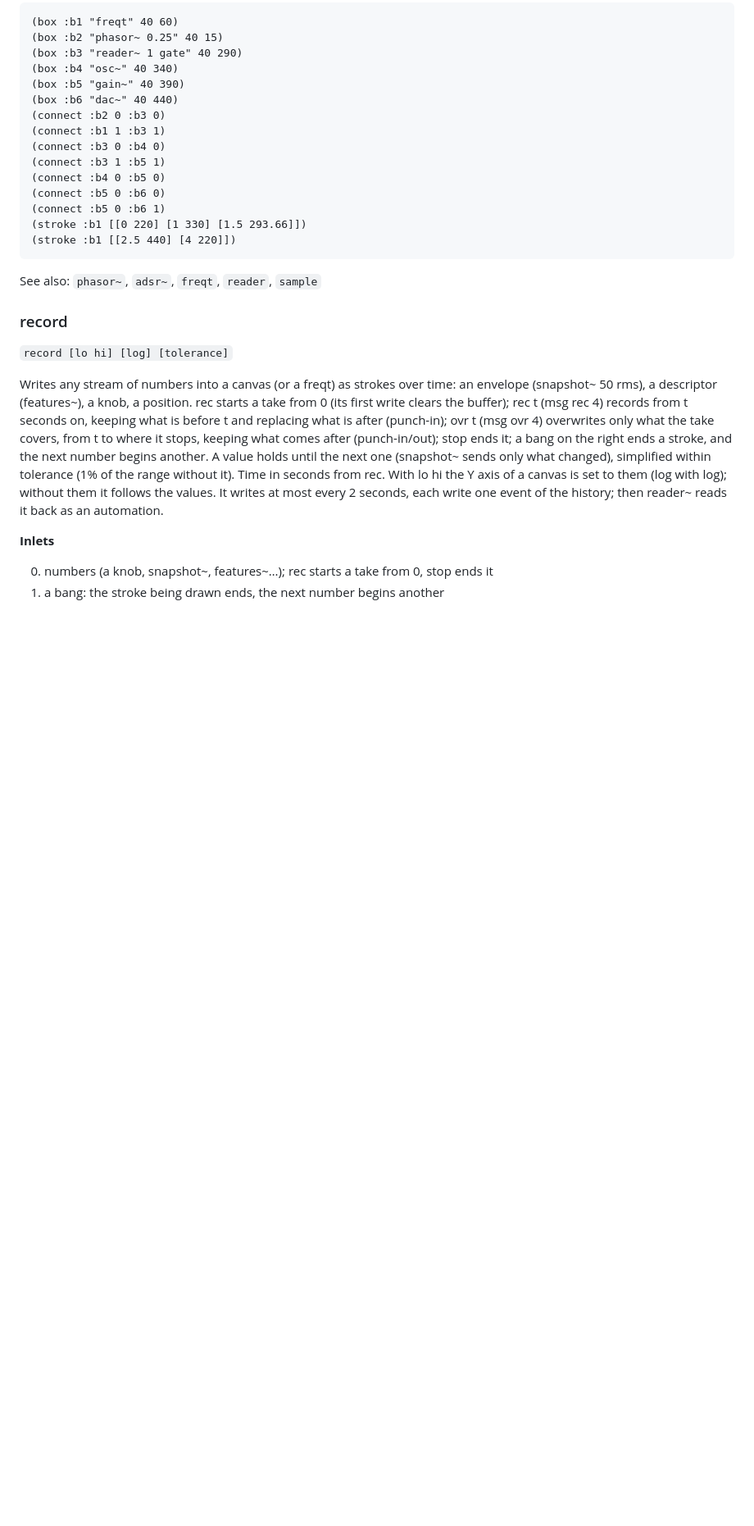
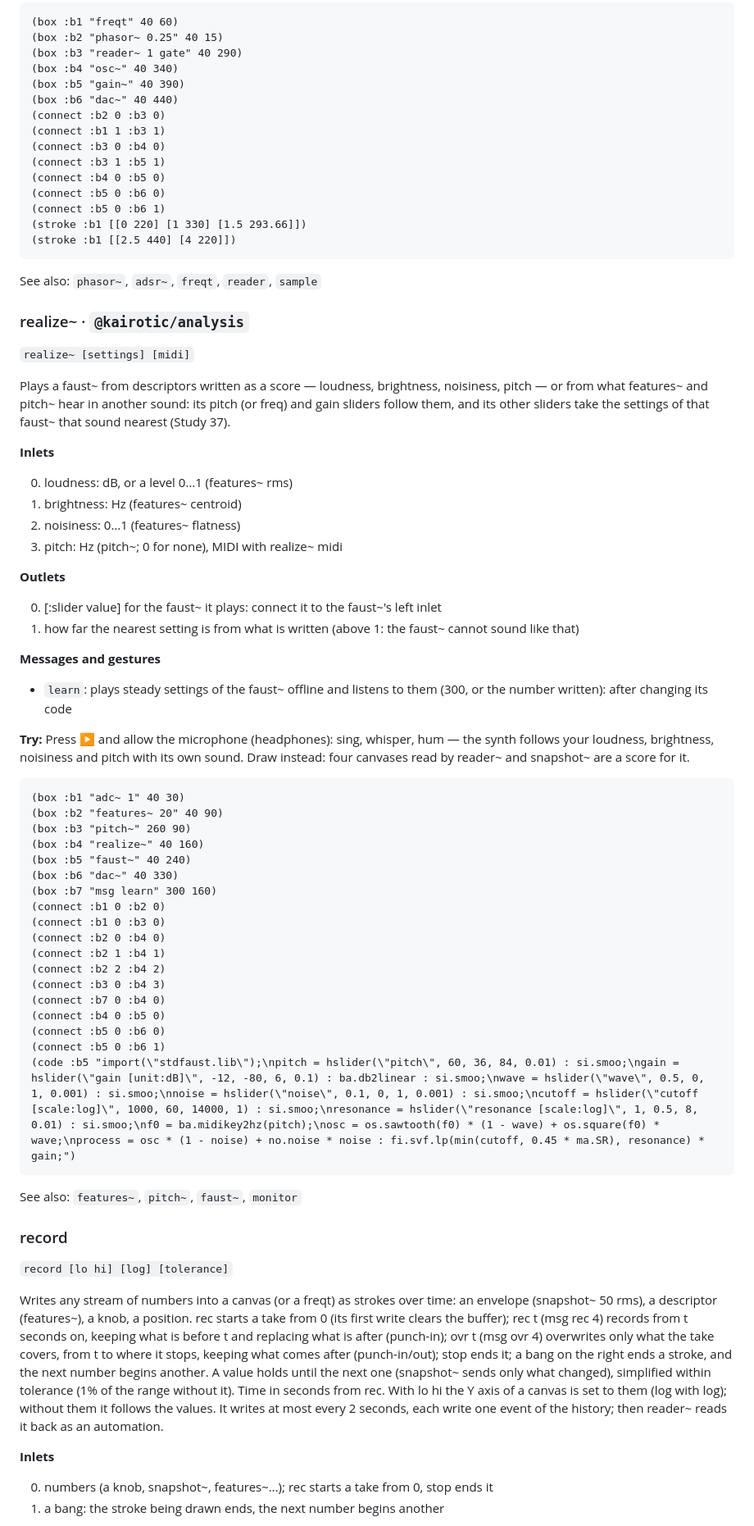
Before and after one commit to bonuoq/kairotic, a Markdown page: docs/reference.md, the part around the change. Shown at 82% size. GitHub-like rendering; blank space fills up the shorter version.

Commit message:
docs: class reference, from the help (generated)

````diff
--- a/docs/reference.md
+++ b/docs/reference.md
@@ -1642,6 +1642,53 @@ Reads a canvas at audio rate: a position signal from 0 to 1 on the left (a phaso
 
 See also: `phasor~`, `adsr~`, `freqt`, `reader`, `sample`
 
+### realize~ · `@kairotic/analysis`
+
+`realize~ [settings] [midi]`
+
+Plays a faust~ from descriptors written as a score — loudness, brightness, noisiness, pitch — or from what features~ and pitch~ hear in another sound: its pitch (or freq) and gain sliders follow them, and its other sliders take the settings of that faust~ that sound nearest (Study 37).
+
+**Inlets**
+
+0. loudness: dB, or a level 0…1 (features~ rms)
+1. brightness: Hz (features~ centroid)
+2. noisiness: 0…1 (features~ flatness)
+3. pitch: Hz (pitch~; 0 for none), MIDI with realize~ midi
+
+**Outlets**
+
+0. [:slider value] for the faust~ it plays: connect it to the faust~'s left inlet
+1. how far the nearest setting is from what is written (above 1: the faust~ cannot sound like that)
+
+**Messages and gestures**
+
+- `learn`: plays steady settings of the faust~ offline and listens to them (300, or the number written): after changing its code
+
+**Try:** Press ▶ and allow the microphone (headphones): sing, whisper, hum — the synth follows your loudness, brightness, noisiness and pitch with its own sound. Draw instead: four canvases read by reader~ and snapshot~ are a score for it.
+
+```clojure
+(box :b1 "adc~ 1" 40 30)
+(box :b2 "features~ 20" 40 90)
+(box :b3 "pitch~" 260 90)
+(box :b4 "realize~" 40 160)
+(box :b5 "faust~" 40 240)
+(box :b6 "dac~" 40 330)
+(box :b7 "msg learn" 300 160)
+(connect :b1 0 :b2 0)
+(connect :b1 0 :b3 0)
+(connect :b2 0 :b4 0)
+(connect :b2 1 :b4 1)
+(connect :b2 2 :b4 2)
+(connect :b3 0 :b4 3)
+(connect :b7 0 :b4 0)
+(connect :b4 0 :b5 0)
+(connect :b5 0 :b6 0)
+(connect :b5 0 :b6 1)
+(code :b5 "import(\"stdfaust.lib\");\npitch = hslider(\"pitch\", 60, 36, 84, 0.01) : si.smoo;\ngain = hslider(\"gain [unit:dB]\", -12, -80, 6, 0.1) : ba.db2linear : si.smoo;\nwave = hslider(\"wave\", 0.5, 0, 1, 0.001) : si.smoo;\nnoise = hslider(\"noise\", 0.1, 0, 1, 0.001) : si.smoo;\ncutoff = hslider(\"cutoff [scale:log]\", 1000, 60, 14000, 1) : si.smoo;\nresonance = hslider(\"resonance [scale:log]\", 1, 0.5, 8, 0.01) : si.smoo;\nf0 = ba.midikey2hz(pitch);\nosc = os.sawtooth(f0) * (1 - wave) + os.square(f0) * wave;\nprocess = osc * (1 - noise) + no.noise * noise : fi.svf.lp(min(cutoff, 0.45 * ma.SR), resonance) * gain;")
+```
+
+See also: `features~`, `pitch~`, `faust~`, `monitor`
+
 ### record
 
 `record [lo hi] [log] [tolerance]`
````
